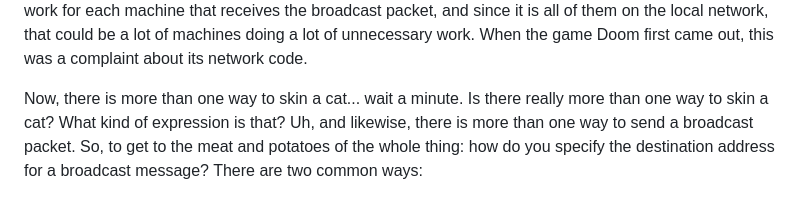
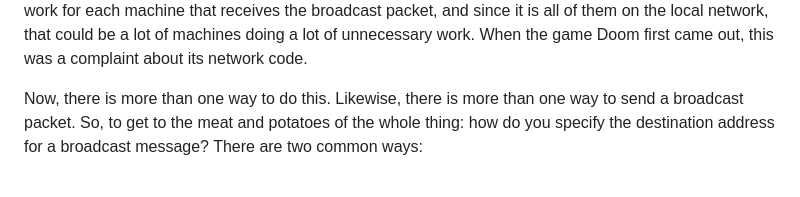
Before and after one commit to beejjorgensen/bgnet, a Markdown page: src/bgnet_part_0700_advanced.md, the part around the change. Rendered like a GitHub page.

Commit message:
docs: replace 'skin a cat' idiom with neutral wording

```diff
--- a/src/bgnet_part_0700_advanced.md
+++ b/src/bgnet_part_0700_advanced.md
@@ -2007,9 +2007,8 @@ broadcast packet, and since it is all of them on the local network, that
 could be a lot of machines doing a lot of unnecessary work. When the
 game Doom first came out, this was a complaint about its network code.
 
-Now, there is more than one way to skin a cat... wait a minute. Is there
-really more than one way to skin a cat? What kind of expression is that?
-Uh, and likewise, there is more than one way to send a broadcast packet.
+Now, there is more than one way to do this. Likewise, there is more than
+one way to send a broadcast packet.
 So, to get to the meat and potatoes of the whole thing: how do you
 specify the destination address for a broadcast message? There are two
 common ways:
```
